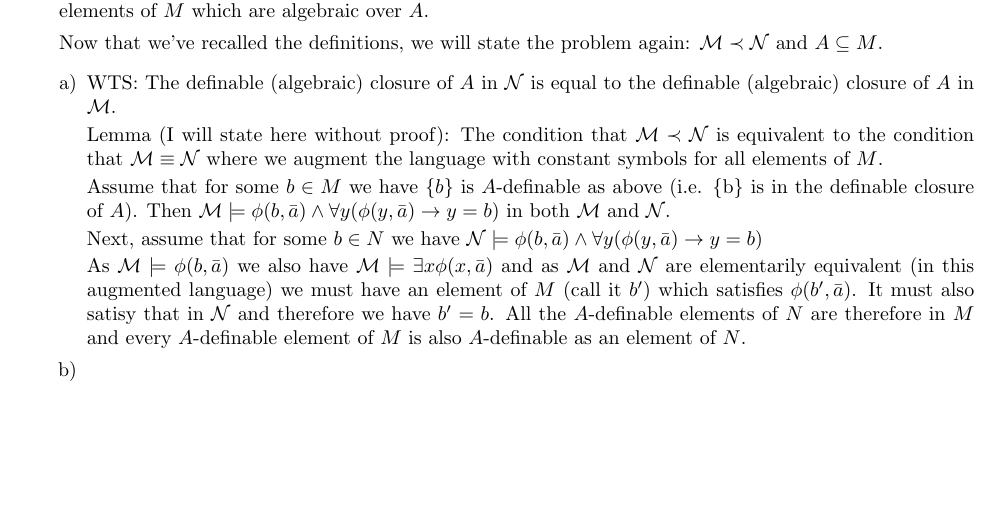
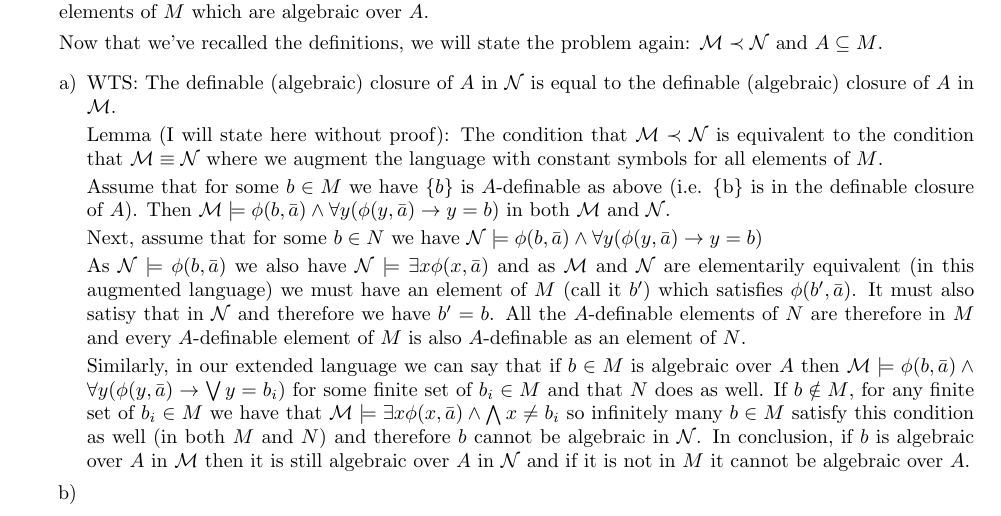
Before and after one commit to afrei/mathwork, a LaTeX document (logic/Marker-Model-Theory/ch2.tex): part of page 1 of 2, cut so that both start at the same text, the shorter picture padded with empty space. Compiled offline with pdfLaTeX.

Commit message:
finished 2.5.8.a

```diff
--- a/logic/Marker-Model-Theory/ch2.tex
+++ b/logic/Marker-Model-Theory/ch2.tex
@@ -92,19 +92,25 @@ The algebraic closure of \(A\) is the set of all elements of \(M\) which are alg
 Now that we've recalled the definitions, we will state the problem again:
 \(\mcM \prec \mcN\) and \(A \subseteq M\).
 \begin{enumerate}[a)]
+  % I think I can do better at making this clear
+  \item WTS: The definable (algebraic) closure of \(A\) in \(\mcN\) is equal to the definable (algebraic) closure of \(A\) in \(\mcM\).
 
-\item WTS: The definable (algebraic) closure of \(A\) in \(\mcN\) is equal to the definable (algebraic) closure of \(A\) in \(\mcM\).
+  Lemma (I will state here without proof): The condition that \(\mcM \prec \mcN\) is equivalent to the condition that \(\mcM \equiv \mcN\) where we augment the language with constant symbols for all elements of \(M\).
 
-Lemma (I will state here without proof): The condition that \(\mcM \prec \mcN\) is equivalent to the condition that \(\mcM \equiv \mcN\) where we augment the language with constant symbols for all elements of \(M\).
-
-Assume that for some \(b \in M\) we have \(\{b\}\) is \(A\)-definable as above (i.e. \{b\} is in the definable closure of \(A\)).
+  Assume that for some \(b \in M\) we have \(\{b\}\) is \(A\)-definable as above (i.e. \{b\} is in the definable closure of \(A\)).
 Then \(\mcM \models \phi(b, \bar{a}) \land \A y (\phi(y, \bar{a}) \to y = b)\) in both \(\mcM\) and \(\mcN\).
 
-Next, assume that for some \(b \in N\) we have \(\mcN \models \phi(b, \bar{a}) \land \A y (\phi(y, \bar{a}) \to y = b)\)
+  Next, assume that for some \(b \in N\) we have \(\mcN \models \phi(b, \bar{a}) \land \A y (\phi(y, \bar{a}) \to y = b)\)
 
-As \(\mcM \models \phi(b, \bar{a})\) we also have \(\mcM \models \E x \phi(x, \bar{a})\) and as \(\mcM\) and \(\mcN\) are elementarily equivalent (in this augmented language) we must have an element of \(M\) (call it \(b'\)) which satisfies \(\phi(b', \bar{a})\). It must also satisy that in \(\mcN\) and therefore we have \(b' = b\). All the \(A\)-definable elements of \(N\) are therefore in \(M\) and every \(A\)-definable element of \(M\) is also \(A\)-definable as an element of \(N\).
+  As \(\mcN \models \phi(b, \bar{a})\) we also have \(\mcN \models \E x \phi(x, \bar{a})\) and as \(\mcM\) and \(\mcN\) are elementarily equivalent (in this augmented language) we must have an element of \(M\) (call it \(b'\)) which satisfies \(\phi(b', \bar{a})\).
+  It must also satisy that in \(\mcN\) and therefore we have \(b' = b\).
+  All the \(A\)-definable elements of \(N\) are therefore in \(M\) and every \(A\)-definable element of \(M\) is also \(A\)-definable as an element of \(N\).
 
+  Similarly, in our extended language we can say that if \(b \in M\) is algebraic over \(A\) then \(\mcM \models \phi(b, \bar{a}) \land \A y (\phi(y, \bar{a}) \to \bigvee y = b_i)\) for some finite set of \(b_i \in M\) and that \(N\) does as well.
+  If \(b \notin M\), for any finite set of \(b_i \in M\) we have that \(\mcM \models \E x \phi(x, \bar{a}) \land \bigwedge x \neq b_i\) so infinitely many \(b \in M\) satisfy this condition as well (in both \(M\) and \(N\)) and therefore \(b\) cannot be algebraic in \(\mcN\).
+  In conclusion, if \(b\) is algebraic over \(A\) in \(\mcM\) then it is still algebraic over \(A\) in \(\mcN\) and if it is not in \(M\) it cannot be algebraic over \(A\).
 
+  \item
 
 \item
 
```
